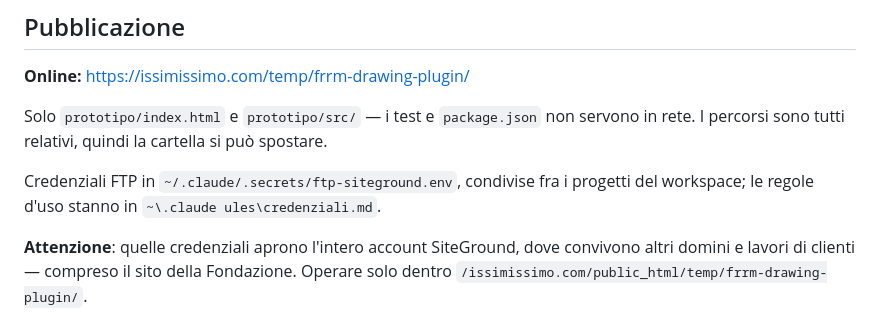
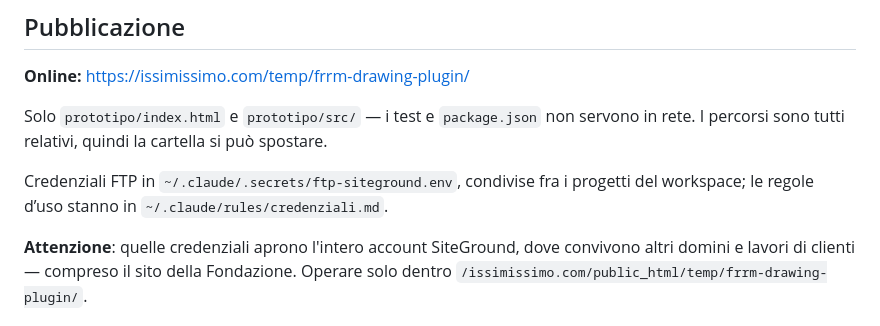
Before and after one commit to issimissimo/frrm-drawing-plugin, a Markdown page: CLAUDE.md, the part around the change. Drawn GitHub-style.

Commit message:
Ripara il percorso della rule credenziali
Co-Authored-By: Claude Opus 5 <noreply@anthropic.com>

```diff
--- a/CLAUDE.md
+++ b/CLAUDE.md
@@ -79,8 +79,7 @@ Se una sessione futura comincia a costruire persistenza, backend o integrazione
 
 Solo `prototipo/index.html` e `prototipo/src/` — i test e `package.json` non servono in rete. I percorsi sono tutti relativi, quindi la cartella si può spostare.
 
-Credenziali FTP in `~/.claude/.secrets/ftp-siteground.env`, condivise fra i progetti del workspace; le regole d'uso stanno in `~\.claude
-ules\credenziali.md`.
+Credenziali FTP in `~/.claude/.secrets/ftp-siteground.env`, condivise fra i progetti del workspace; le regole d’uso stanno in `~/.claude/rules/credenziali.md`.
 
 **Attenzione**: quelle credenziali aprono l'intero account SiteGround, dove convivono altri domini e lavori di clienti — compreso il sito della Fondazione. Operare solo dentro `/issimissimo.com/public_html/temp/frrm-drawing-plugin/`.
 
```
